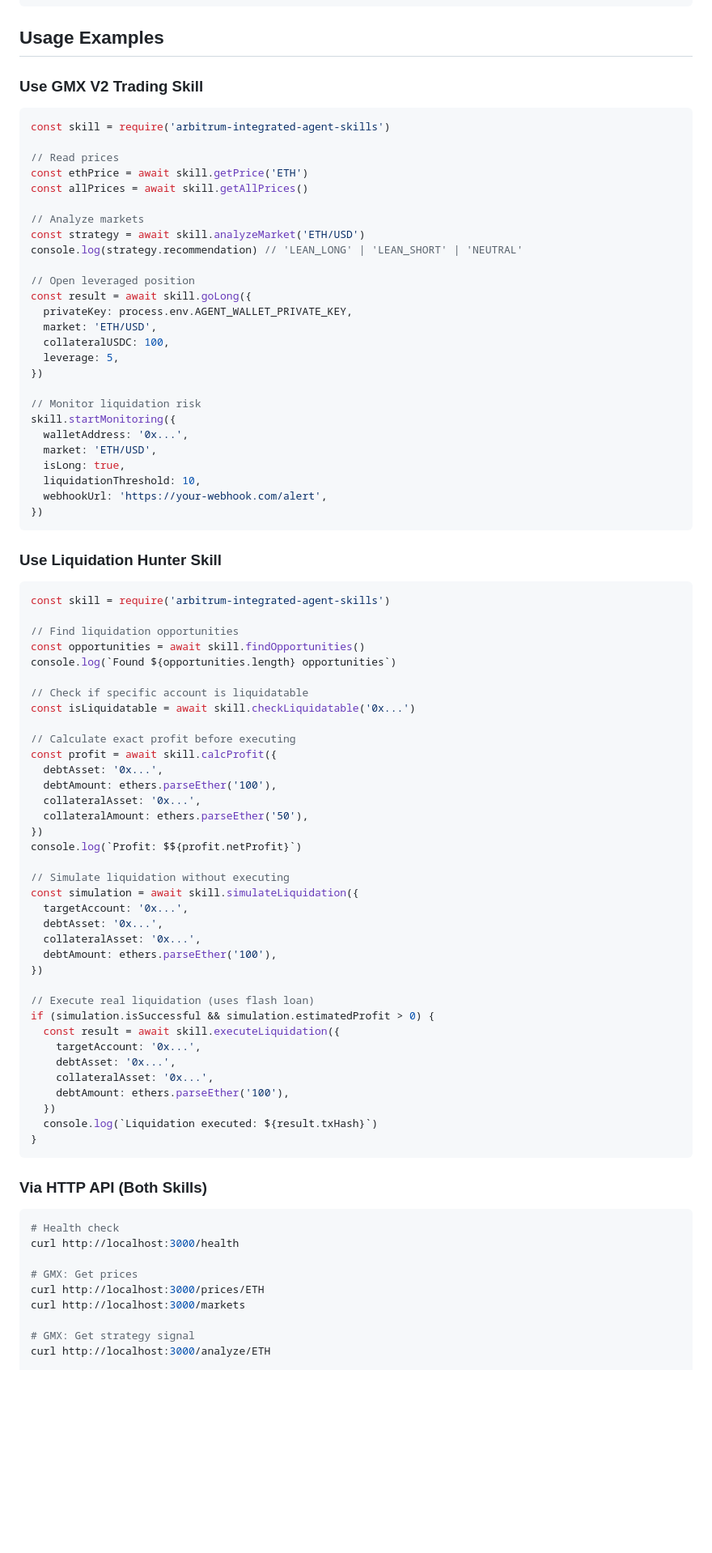
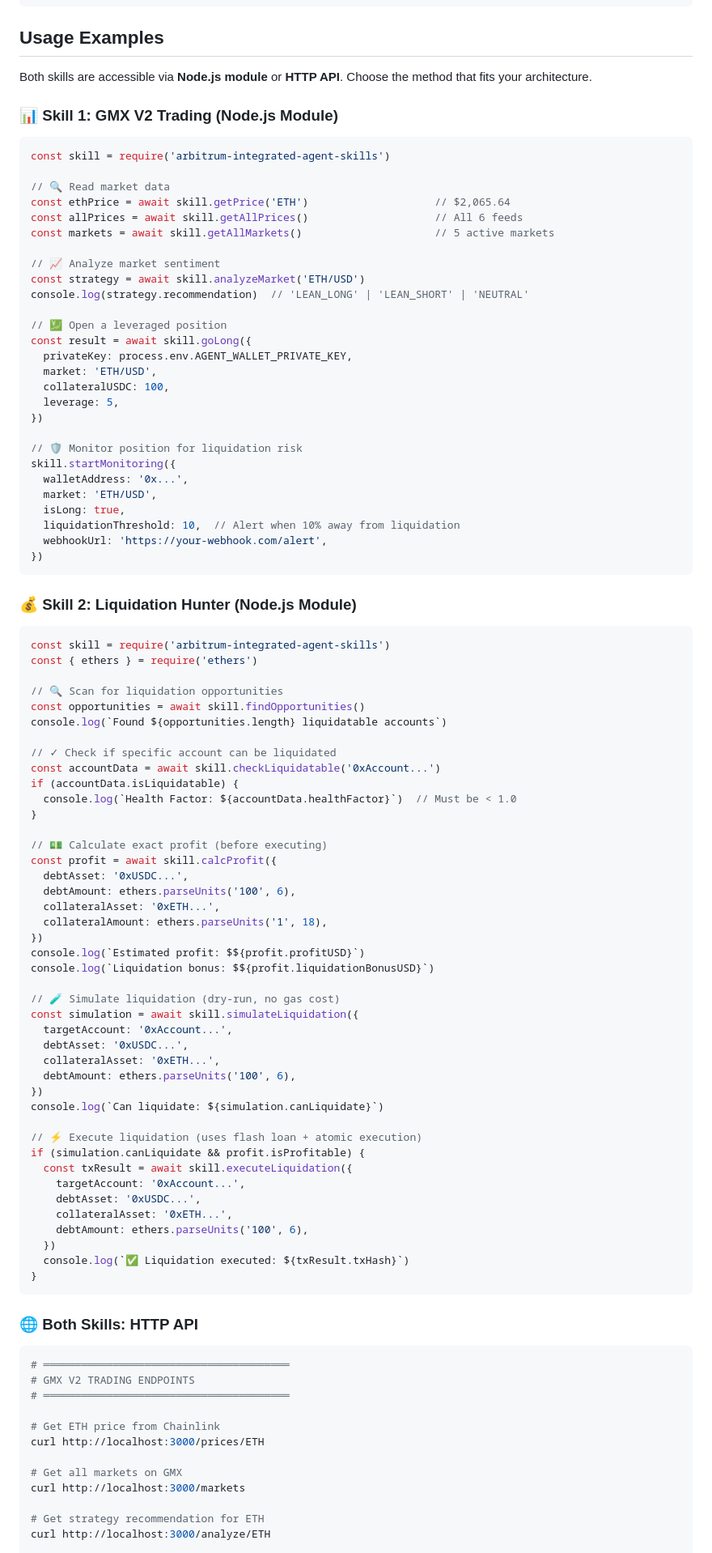
Before and after one commit to Etzkennyboi/arbitrum-gmx-agent-skill, a Markdown page: README.md, the part around one of its changes. Shown at 81% size. GitHub-like rendering; blank space fills up the shorter version.

Commit message:
Improve README: Better dual-skill documentation, accurate file structure, improved examples

````diff
--- a/README.md
+++ b/README.md
@@ -154,20 +175,23 @@ console.log(`ETH/USD: $${await getPrice("ETH/USD")}`)
 
 ## Usage Examples
 
-### Use GMX V2 Trading Skill
+Both skills are accessible via **Node.js module** or **HTTP API**. Choose the method that fits your architecture.
+
+### 📊 Skill 1: GMX V2 Trading (Node.js Module)
 
 ```javascript
 const skill = require('arbitrum-integrated-agent-skills')
 
-// Read prices
-const ethPrice = await skill.getPrice('ETH')
-const allPrices = await skill.getAllPrices()
+// 🔍 Read market data
+const ethPrice = await skill.getPrice('ETH')                    // $2,065.64
+const allPrices = await skill.getAllPrices()                    // All 6 feeds
+const markets = await skill.getAllMarkets()                     // 5 active markets
 
-// Analyze markets
+// 📈 Analyze market sentiment
 const strategy = await skill.analyzeMarket('ETH/USD')
-console.log(strategy.recommendation) // 'LEAN_LONG' | 'LEAN_SHORT' | 'NEUTRAL'
+console.log(strategy.recommendation)  // 'LEAN_LONG' | 'LEAN_SHORT' | 'NEUTRAL'
 
-// Open leveraged position
+// 💹 Open a leveraged position
 const result = await skill.goLong({
   privateKey: process.env.AGENT_WALLET_PRIVATE_KEY,
   market: 'ETH/USD',
@@ -175,67 +199,76 @@ const result = await skill.goLong({
   leverage: 5,
 })
 
-// Monitor liquidation risk
+// 🛡️ Monitor position for liquidation risk
 skill.startMonitoring({
   walletAddress: '0x...',
   market: 'ETH/USD',
   isLong: true,
-  liquidationThreshold: 10,
+  liquidationThreshold: 10,  // Alert when 10% away from liquidation
   webhookUrl: 'https://your-webhook.com/alert',
 })
 ```
 
-### Use Liquidation Hunter Skill
+### 💰 Skill 2: Liquidation Hunter (Node.js Module)
 
 ```javascript
 const skill = require('arbitrum-integrated-agent-skills')
+const { ethers } = require('ethers')
 
-// Find liquidation opportunities
+// 🔍 Scan for liquidation opportunities
 const opportunities = await skill.findOpportunities()
-console.log(`Found ${opportunities.length} opportunities`)
+console.log(`Found ${opportunities.length} liquidatable accounts`)
 
-// Check if specific account is liquidatable
-const isLiquidatable = await skill.checkLiquidatable('0x...')
+// ✓ Check if specific account can be liquidated
+const accountData = await skill.checkLiquidatable('0xAccount...')
+if (accountData.isLiquidatable) {
+  console.log(`Health Factor: ${accountData.healthFactor}`)  // Must be < 1.0
+}
 
-// Calculate exact profit before executing
+// 💵 Calculate exact profit (before executing)
 const profit = await skill.calcProfit({
-  debtAsset: '0x...',
-  debtAmount: ethers.parseEther('100'),
-  collateralAsset: '0x...',
-  collateralAmount: ethers.parseEther('50'),
+  debtAsset: '0xUSDC...',
+  debtAmount: ethers.parseUnits('100', 6),
+  collateralAsset: '0xETH...',
+  collateralAmount: ethers.parseUnits('1', 18),
 })
-console.log(`Profit: $${profit.netProfit}`)
+console.log(`Estimated profit: $${profit.profitUSD}`)
+console.log(`Liquidation bonus: $${profit.liquidationBonusUSD}`)
 
-// Simulate liquidation without executing
+// 🧪 Simulate liquidation (dry-run, no gas cost)
 const simulation = await skill.simulateLiquidation({
-  targetAccount: '0x...',
-  debtAsset: '0x...',
-  collateralAsset: '0x...',
-  debtAmount: ethers.parseEther('100'),
+  targetAccount: '0xAccount...',
+  debtAsset: '0xUSDC...',
+  collateralAsset: '0xETH...',
+  debtAmount: ethers.parseUnits('100', 6),
 })
+console.log(`Can liquidate: ${simulation.canLiquidate}`)
 
-// Execute real liquidation (uses flash loan)
-if (simulation.isSuccessful && simulation.estimatedProfit > 0) {
-  const result = await skill.executeLiquidation({
-    targetAccount: '0x...',
-    debtAsset: '0x...',
-    collateralAsset: '0x...',
-    debtAmount: ethers.parseEther('100'),
+// ⚡ Execute liquidation (uses flash loan + atomic execution)
+if (simulation.canLiquidate && profit.isProfitable) {
+  const txResult = await skill.executeLiquidation({
+    targetAccount: '0xAccount...',
+    debtAsset: '0xUSDC...',
+    collateralAsset: '0xETH...',
+    debtAmount: ethers.parseUnits('100', 6),
   })
-  console.log(`Liquidation executed: ${result.txHash}`)
+  console.log(`✅ Liquidation executed: ${txResult.txHash}`)
 }
 ```
 
-### Via HTTP API (Both Skills)
+### 🌐 Both Skills: HTTP API
 
 ```bash
-# Health check
-curl http://localhost:3000/health
+# ═══════════════════════════════════════
+# GMX V2 TRADING ENDPOINTS
+# ═══════════════════════════════════════
 
-# GMX: Get prices
+# Get ETH price from Chainlink
 curl http://localhost:3000/prices/ETH
+
+# Get all markets on GMX
 curl http://localhost:3000/markets
 
-# GMX: Get strategy signal
+# Get strategy recommendation for ETH
 curl http://localhost:3000/analyze/ETH
 
````
Also changed, not shown: other parts of README.md (+122 -47 lines).
